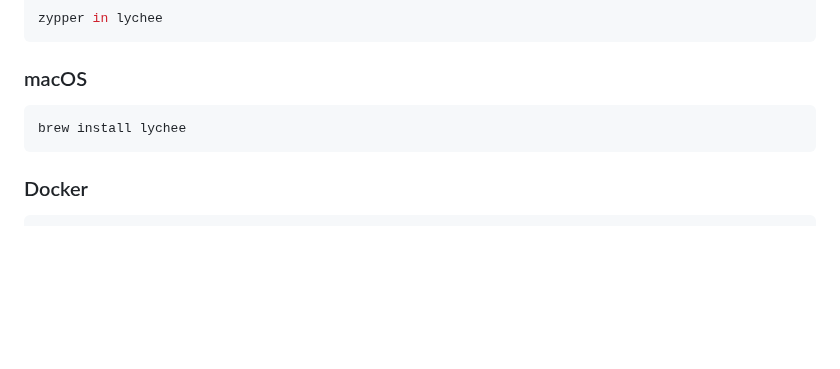
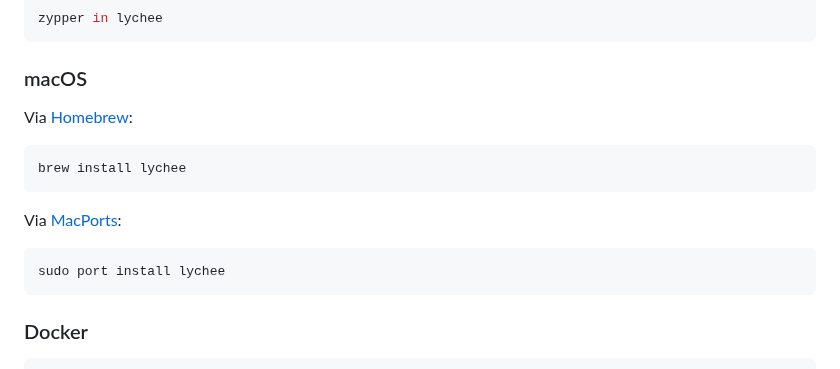
Before and after one commit to lycheeverse/lychee, a Markdown page: README.md, the part around the change. GitHub-like rendering; blank space fills up the shorter version.

Commit message:
chore(docs): mention MacPorts install in README.md

````diff
--- a/README.md
+++ b/README.md
@@ -51,8 +51,16 @@ zypper in lychee
 
 ### macOS
 
+Via [Homebrew](https://brew.sh):
+
 ```sh
 brew install lychee
+```
+
+Via [MacPorts](https://www.macports.org):
+
+```sh
+sudo port install lychee
 ```
 
 ### Docker
````
